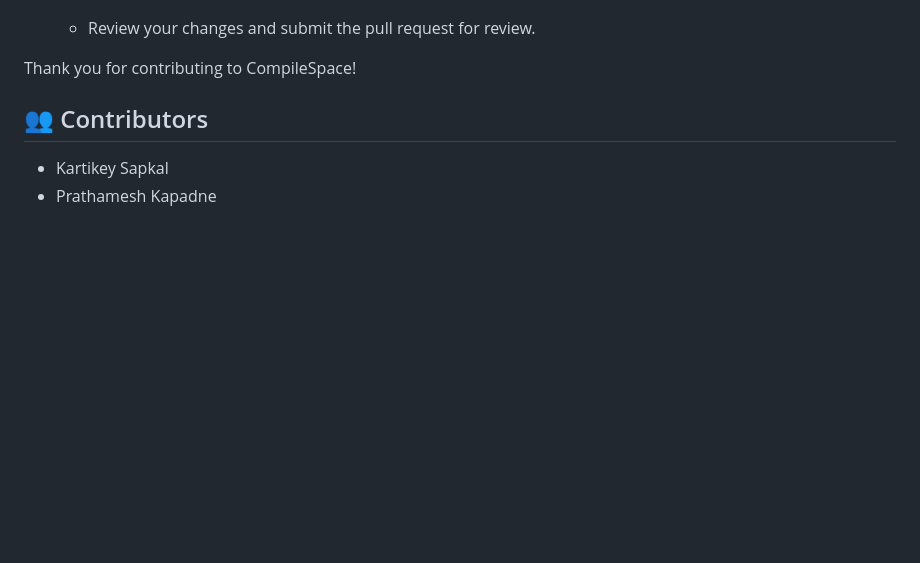
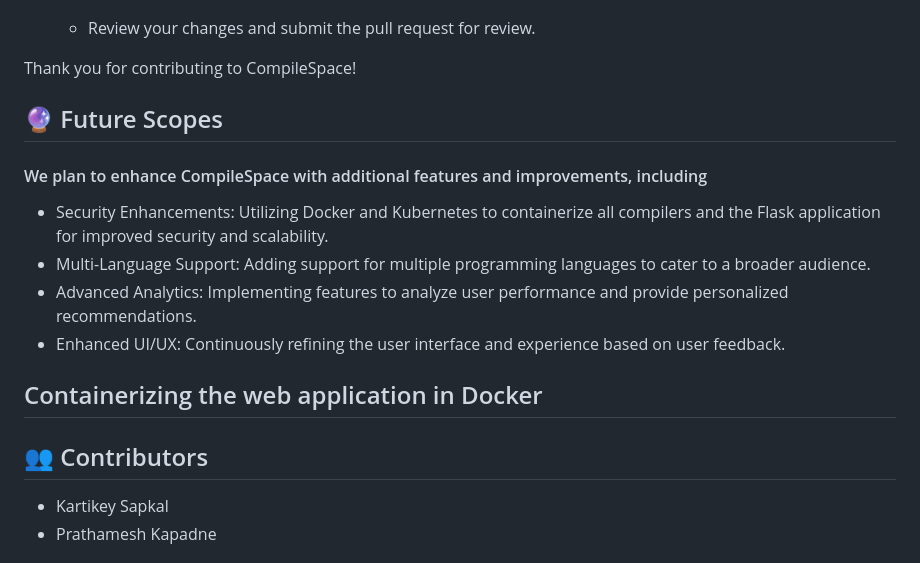
Before and after one commit to yash-borkar/TeamSwayam-TallyCodeBrewers, a Markdown page: README.md, the part around the change. Drawn GitHub-style; blank space fills up the shorter version.

```diff
--- a/README.md
+++ b/README.md
@@ -112,6 +112,17 @@ We welcome contributions to improve CompileSpace! To contribute, please follow t
 
 Thank you for contributing to CompileSpace!
 
+## 🔮 Future Scopes
+#### We plan to enhance CompileSpace with additional features and improvements, including
+   - Security Enhancements: Utilizing Docker and Kubernetes to containerize all compilers and the
+     Flask application for improved security and scalability.
+   - Multi-Language Support: Adding support for multiple programming languages to cater to a broader
+      audience.
+   - Advanced Analytics: Implementing features to analyze user performance and provide personalized recommendations.
+   - Enhanced UI/UX: Continuously refining the user interface and experience based on user feedback.
+
+## Containerizing the web application in Docker
+   ####
 
 ## 👥 Contributors
 
```
